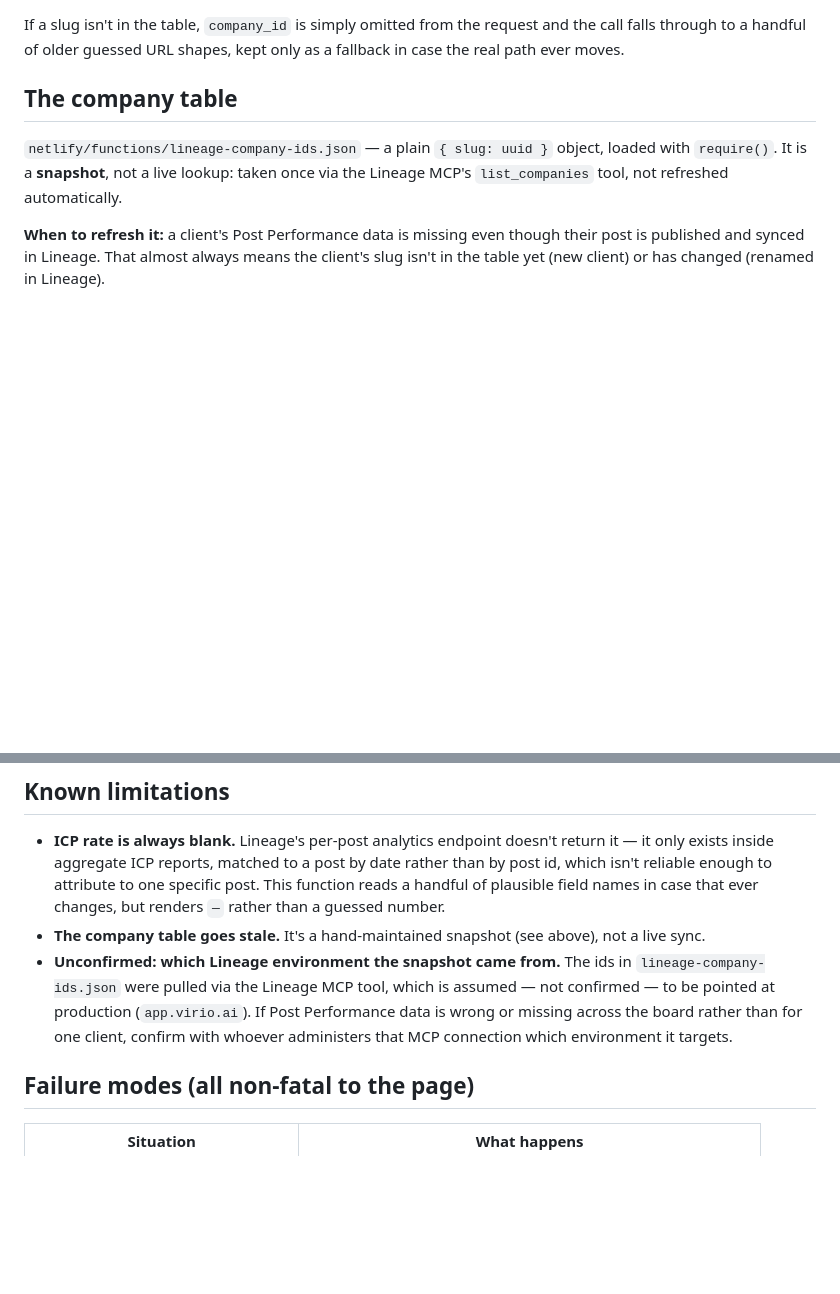
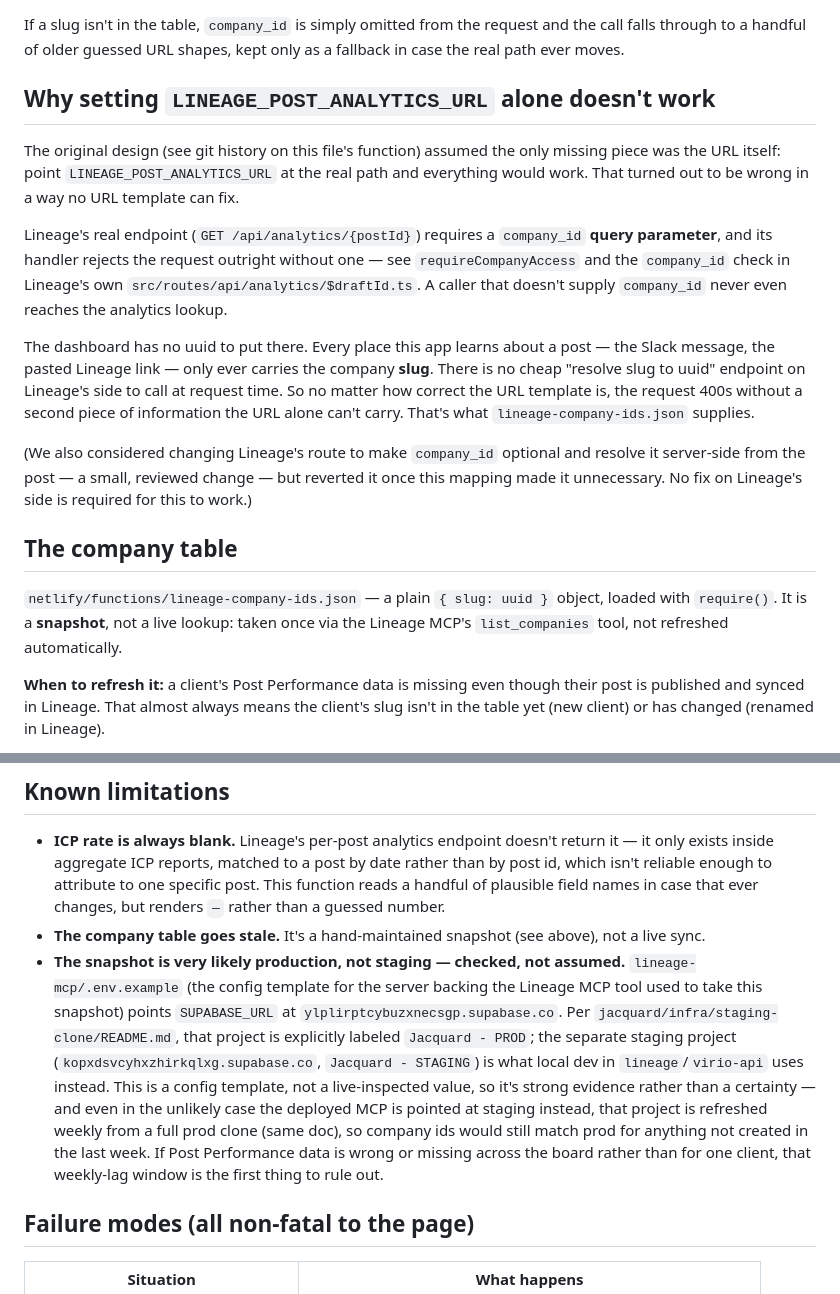
Before and after one commit to melissainsf/ContentDashboard, a Markdown page: docs/lineage-post-analytics.md, 2 parts joined by grey strips. GitHub-like rendering; blank space fills up the shorter version.

Commit message:
Resolve staging-vs-prod question for the company-id snapshot, document why the URL alone can't work
lineage-mcp's own env template points at the project infra docs label
Jacquard - PROD; the separate staging project is what local dev in
lineage/virio-api uses instead. Also explains why setting
LINEAGE_POST_ANALYTICS_URL alone was never enough on its own.

```diff
--- a/docs/lineage-post-analytics.md
+++ b/docs/lineage-post-analytics.md
@@ -33,6 +33,31 @@ with a hardcoded slug → uuid table, sent as `company_id` on every request.
 If a slug isn't in the table, `company_id` is simply omitted from the
 request and the call falls through to a handful of older guessed URL
 shapes, kept only as a fallback in case the real path ever moves.
+
+## Why setting `LINEAGE_POST_ANALYTICS_URL` alone doesn't work
+
+The original design (see git history on this file's function) assumed
+the only missing piece was the URL itself: point `LINEAGE_POST_ANALYTICS_URL`
+at the real path and everything would work. That turned out to be wrong
+in a way no URL template can fix.
+
+Lineage's real endpoint (`GET /api/analytics/{postId}`) requires a
+`company_id` **query parameter**, and its handler rejects the request
+outright without one — see `requireCompanyAccess` and the `company_id`
+check in Lineage's own `src/routes/api/analytics/$draftId.ts`. A caller
+that doesn't supply `company_id` never even reaches the analytics lookup.
+
+The dashboard has no uuid to put there. Every place this app learns about
+a post — the Slack message, the pasted Lineage link — only ever carries
+the company **slug**. There is no cheap "resolve slug to uuid" endpoint on
+Lineage's side to call at request time. So no matter how correct the URL
+template is, the request 400s without a second piece of information the
+URL alone can't carry. That's what `lineage-company-ids.json` supplies.
+
+(We also considered changing Lineage's route to make `company_id`
+optional and resolve it server-side from the post — a small, reviewed
+change — but reverted it once this mapping made it unnecessary. No fix on
+Lineage's side is required for this to work.)
 
 ## The company table
 
@@ -74,12 +99,21 @@ it isn't connected — it never shows a silently empty table.
   than a guessed number.
 - **The company table goes stale.** It's a hand-maintained snapshot (see
   above), not a live sync.
-- **Unconfirmed: which Lineage environment the snapshot came from.** The
-  ids in `lineage-company-ids.json` were pulled via the Lineage MCP tool,
-  which is assumed — not confirmed — to be pointed at production
-  (`app.virio.ai`). If Post Performance data is wrong or missing across
-  the board rather than for one client, confirm with whoever administers
-  that MCP connection which environment it targets.
+- **The snapshot is very likely production, not staging — checked, not
+  assumed.** `lineage-mcp/.env.example` (the config template for the
+  server backing the Lineage MCP tool used to take this snapshot) points
+  `SUPABASE_URL` at `ylplirptcybuzxnecsgp.supabase.co`. Per
+  `jacquard/infra/staging-clone/README.md`, that project is explicitly
+  labeled `Jacquard - PROD`; the separate staging project
+  (`kopxdsvcyhxzhirkqlxg.supabase.co`, `Jacquard - STAGING`) is what local
+  dev in `lineage`/`virio-api` uses instead. This is a config template, not
+  a live-inspected value, so it's strong evidence rather than a
+  certainty — and even in the unlikely case the deployed MCP is pointed at
+  staging instead, that project is refreshed weekly from a full prod clone
+  (same doc), so company ids would still match prod for anything not
+  created in the last week. If Post Performance data is wrong or missing
+  across the board rather than for one client, that weekly-lag window is
+  the first thing to rule out.
 
 ## Failure modes (all non-fatal to the page)
 
```
Also changed, not shown: README.md (+10 -6 lines).
